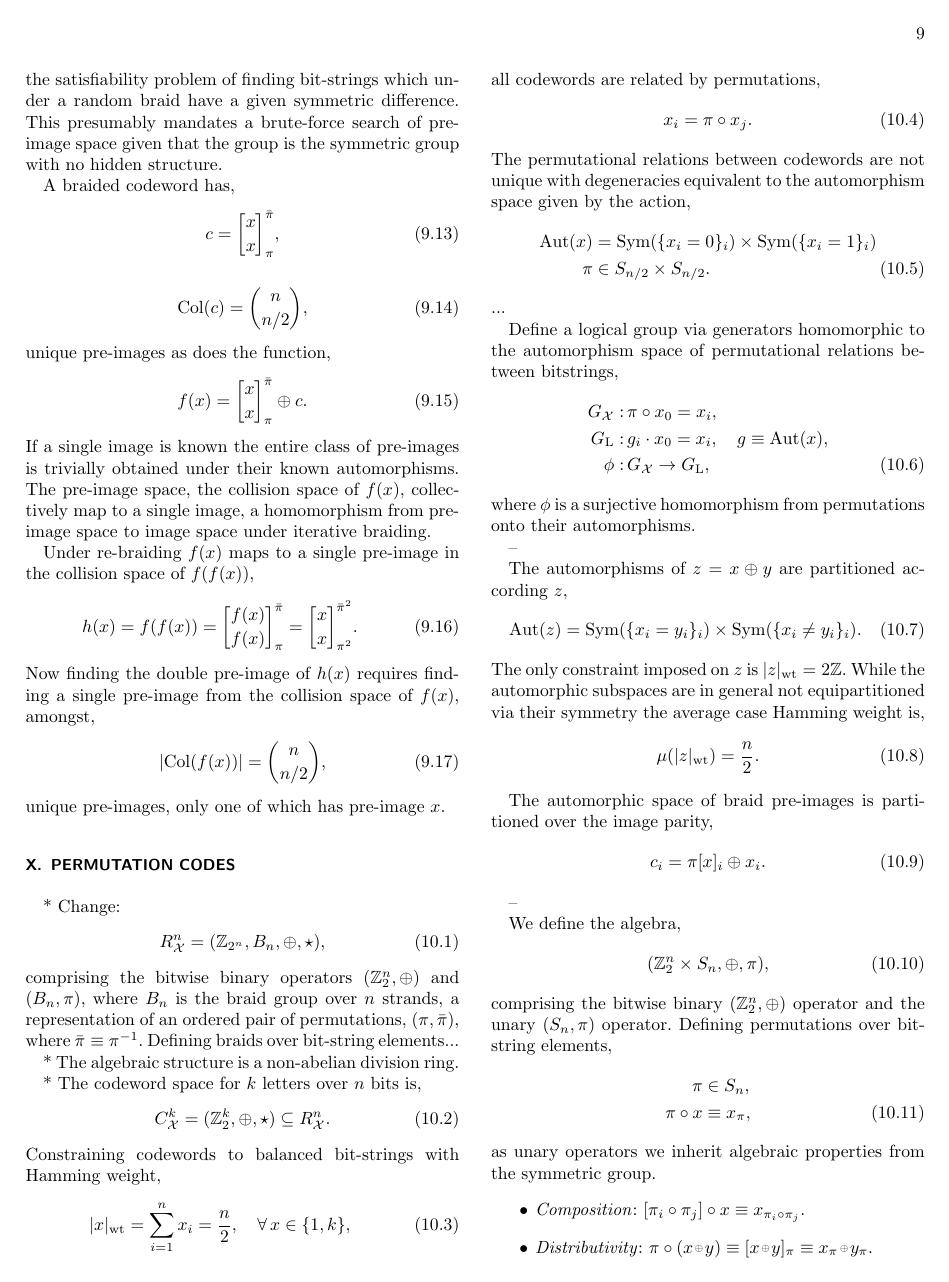
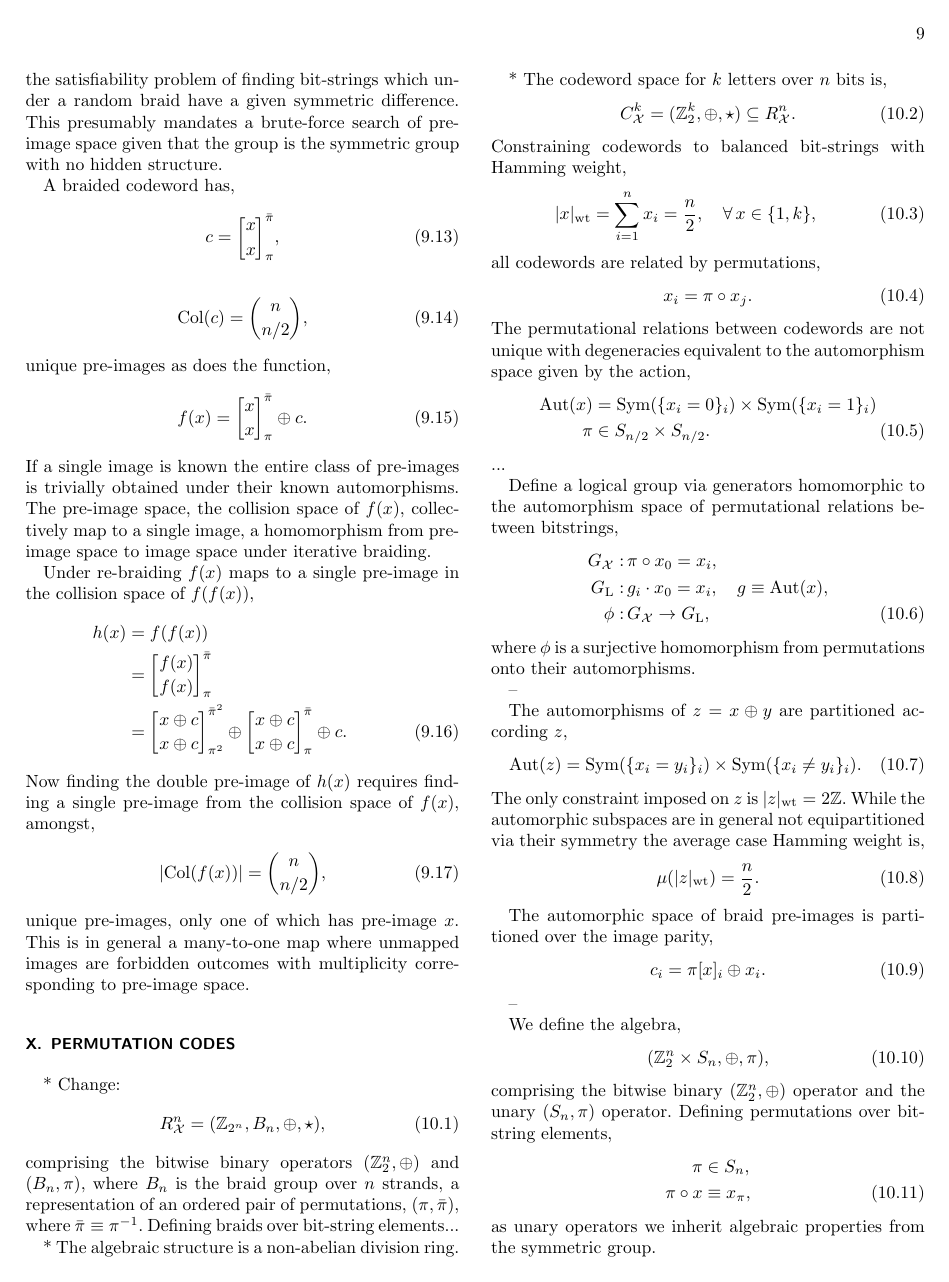
Before and after one commit to drpeterrohde/Quantum-crypto-research, a LaTeX paper (PQC/PQC.tex): page 9 of 20. Compiled offline with pdfLaTeX.

Commit message:
corrected hash model.

```diff
--- a/PQC/PQC.tex
+++ b/PQC/PQC.tex
@@ -730,13 +730,15 @@ If a single image is known the entire class of pre-images is trivially obtained
 
 Under re-braiding $f(x)$ maps to a single pre-image in the collision space of $f(f(x))$,
 \begin{align}
-	h(x) = f(f(x)) =\stackbraid{f(x)}{f(x)} = \stackbraidgen{x}{x}{\bar{\pi}^2}{\pi^2}.
+	h(x) &= f(f(x)) \nonumber\\
+	&=\stackbraid{f(x)}{f(x)}\nonumber\\
+	&= \stackbraidgen{x\oplus c}{x\oplus c}{\bar{\pi}^2}{\pi^2} \oplus \stackbraid{x\oplus c}{x\oplus c} \oplus c.
 \end{align}
 Now finding the double pre-image of $h(x)$ requires finding a single pre-image from the collision space of $f(x)$, amongst,
 \begin{align}
 	|\mathrm{Col}(f(x))| = \binom{n}{n/2},
 \end{align}
-unique pre-images, only one of which has pre-image $x$.
+unique pre-images, only one of which has pre-image $x$. This is in general a many-to-one map where unmapped images are forbidden outcomes with multiplicity corresponding to pre-image space.
 
 %\section{Algebraic cryptography}
 
```
Also changed, not shown: PQC/PQC.pdf.
